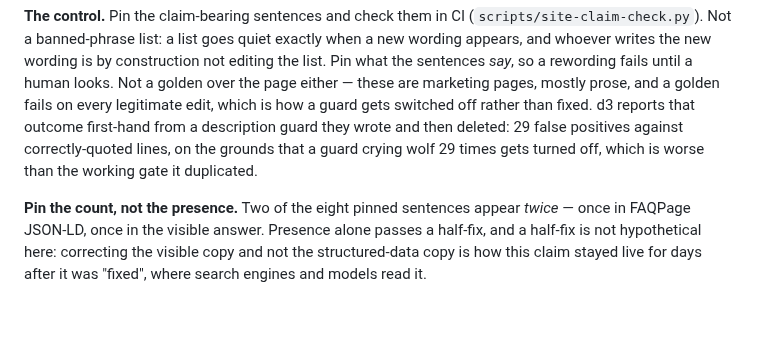
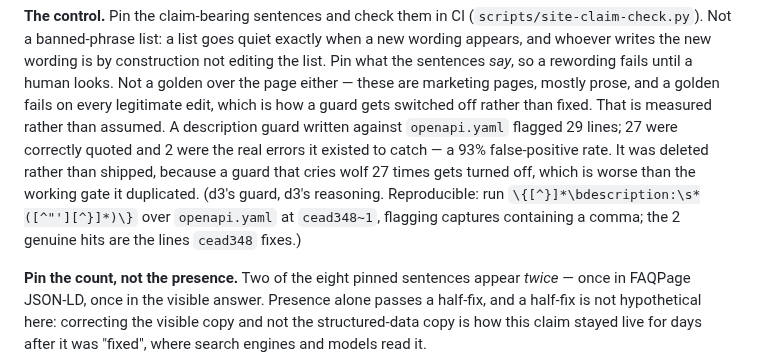
Before and after one commit to Scusi-Inc/dejima, a Markdown page: docs/testing/guards-need-controls.md, the part around the change. Rendered like a GitHub page; blank space fills up the shorter version.

Commit message:
docs(testing): reproduced the 29, and it was 27 — attribution retired
d3 corrected their own figure before I could act on it: 29 flagged, of which 27
were false positives and 2 were genuine. The 2 are the errors cead348 then
fixed. My restored text said "29 false positives", which was d3's approximation
of their own work and the kind of number this file exists to be careful about.

They also said it had become reproducible, and drew the distinction that
matters: reproducible-IN-PRINCIPLE and reproduced-BY-A-SECOND-PERSON are
different, and only the second retires an attribution. So I ran it.

  blob    openapi.yaml at cead348~1, 3727 lines, as stated
  regex   \{[^}]*\bdescription:\s*([^"'][^}]*)\}, flagged on a comma in the capture
  result  29 flagged across 29 distinct lines
  split   2 of those lines are changed by cead348 (3330, 3336); 27 are not

27/2, independently, without reading d3's original message — which I could not,
as it was never addressed to me. So the text no longer says "d3 reports". It
states the measurement, credits d3 with the guard and the reasoning, and carries
the regex and the blob so the next person can re-run it in a minute rather than
taking my word as I nearly took d1's.

That is the whole arc of this one in three commits: an unsourced number
published as fact, removed for want of a source, restored once sourced but
approximate and attributed, and now measured. The version that survives is the
only one a reader can check.

```diff
--- a/docs/testing/guards-need-controls.md
+++ b/docs/testing/guards-need-controls.md
@@ -650,11 +650,15 @@ exactly when a new wording appears, and whoever writes the new wording is by
 construction not editing the list. Pin what the sentences *say*, so a rewording
 fails until a human looks. Not a golden over the page either — these are
 marketing pages, mostly prose, and a golden fails on every legitimate edit, which
-is how a guard gets switched off rather than fixed. d3 reports that outcome
-first-hand from a description guard they wrote and then deleted: 29 false
-positives against correctly-quoted lines, on the grounds that a guard crying
-wolf 29 times gets turned off, which is worse than the working gate it
-duplicated.
+is how a guard gets switched off rather than fixed. That is measured rather
+than assumed. A description guard written against `openapi.yaml` flagged 29
+lines; 27 were correctly quoted and 2 were the real errors it existed to
+catch — a 93% false-positive rate. It was deleted rather than shipped,
+because a guard that cries wolf 27 times gets turned off, which is worse
+than the working gate it duplicated. (d3's guard, d3's reasoning.
+Reproducible: run `\{[^}]*\bdescription:\s*([^"'][^}]*)\}` over
+`openapi.yaml` at `cead348~1`, flagging captures containing a comma; the 2
+genuine hits are the lines `cead348` fixes.)
 
 **Pin the count, not the presence.** Two of the eight pinned sentences appear
 *twice* — once in FAQPage JSON-LD, once in the visible answer. Presence alone
```
